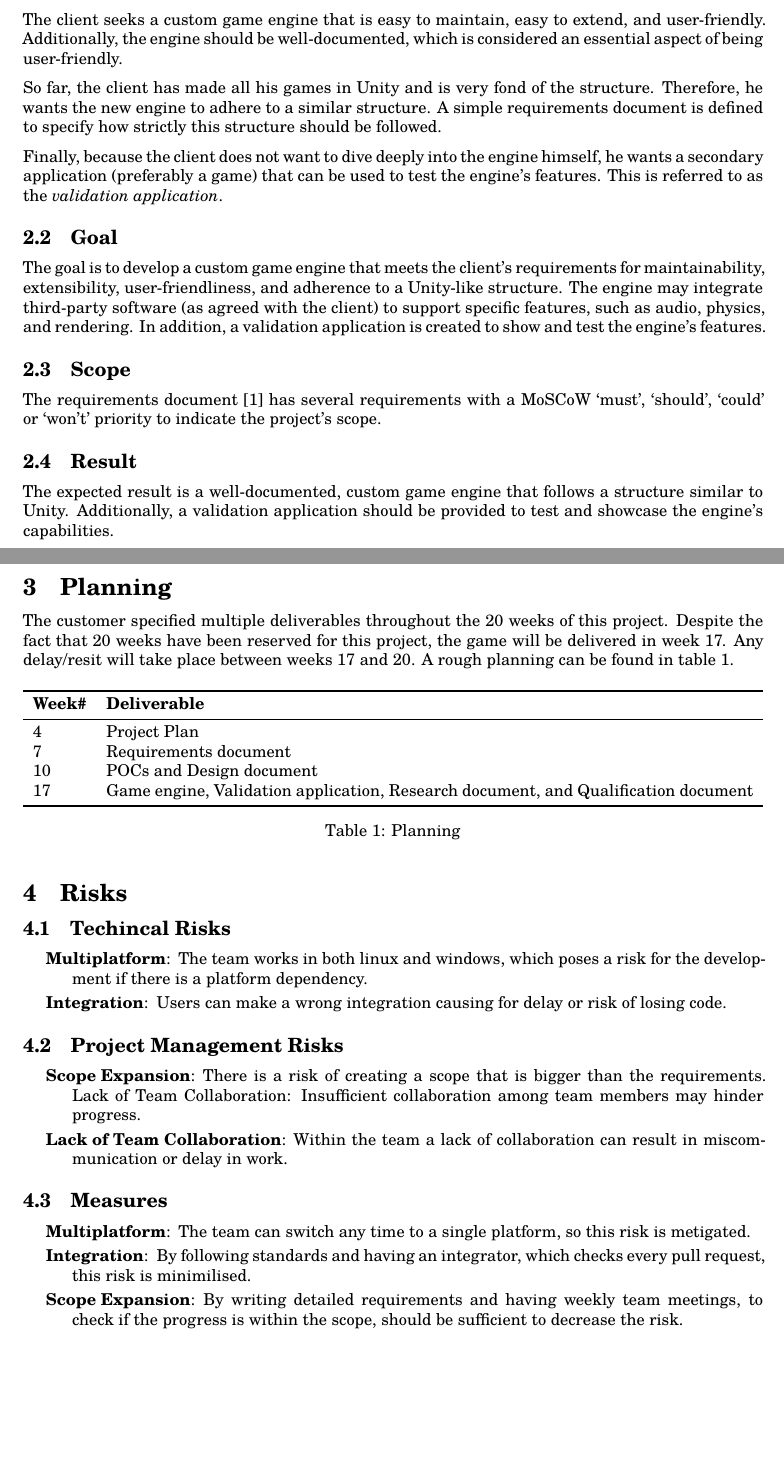
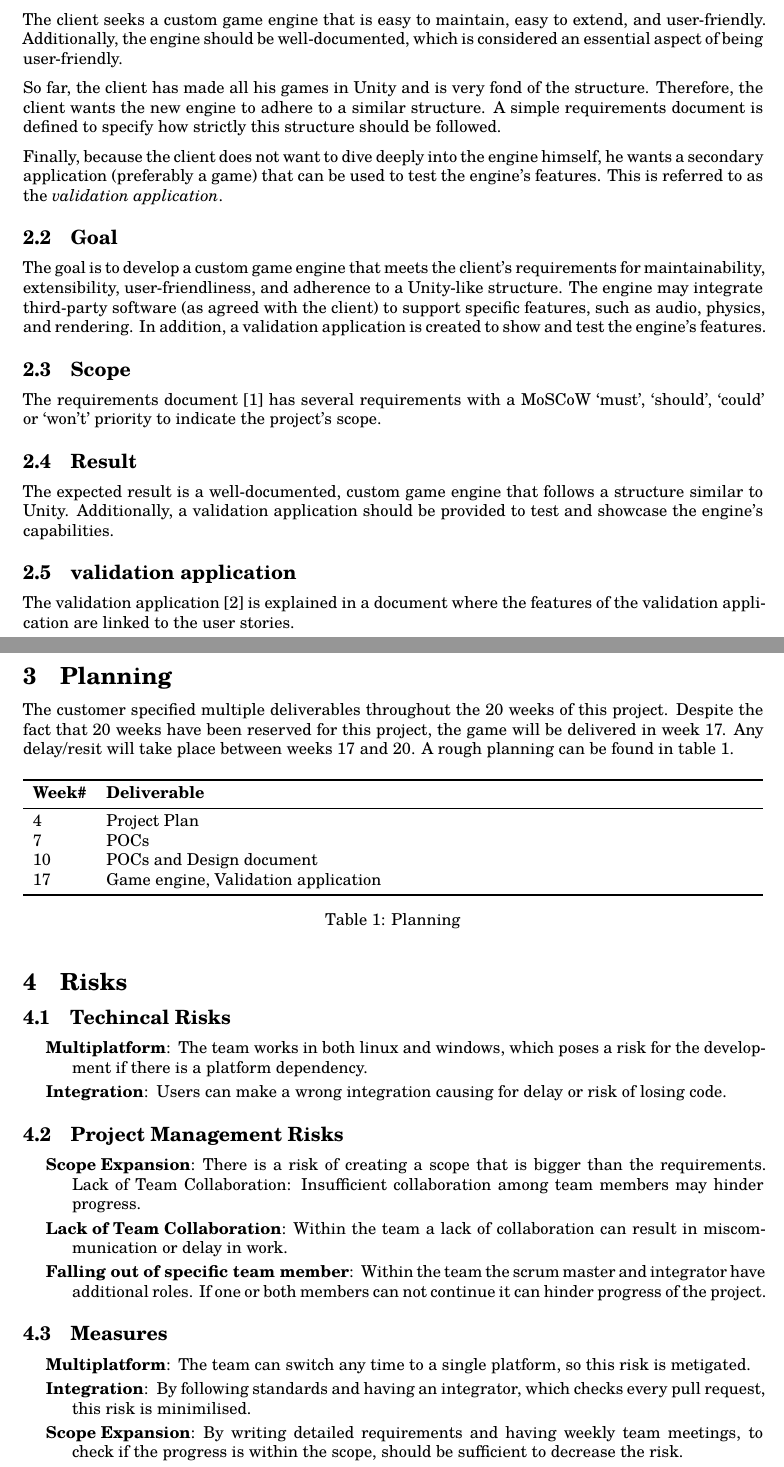
Before and after one commit to lonkaars/crepe-docs, a LaTeX document (plan.tex): two parts of pages 3 and 4 of 8 before the commit and two parts of pages 4 and 5 of 9 after it, joined at a grey line, cut so that both start at the same text, the shorter picture padded with empty space. Compiled offline with XeLaTeX; a missing font is replaced by an installed copy or a similar font.

Commit message:
added some feedback

```diff
--- a/plan.tex
+++ b/plan.tex
@@ -45,7 +31,7 @@ user-friendly. Additionally, the engine should be well-documented, which is
 considered an essential aspect of being user-friendly.
 
 So far, the client has made all his games in Unity and is very fond of the structure.
-Therefore, he wants the new engine to adhere to a similar structure. A simple
+Therefore, the client wants the new engine to adhere to a similar structure. A simple
 requirements document is defined to specify how strictly this structure should be
 followed.
 
@@ -62,6 +48,10 @@ The requirements document \autocite{crepe:requirements} has several requirements
 
 The expected result is a well-documented, custom game engine that follows a structure similar to Unity. Additionally, a validation application should be provided to test and showcase the engine's capabilities.
 
+\subsection{validation application}
+
+The validation application \autocite{crepe:validation-application} is explained in a document where the features of the validation application are linked to the user stories.
+
 \section{Planning}
 
 The customer specified multiple deliverables throughout the 20 weeks of this project. Despite the fact that 20 weeks have been reserved for this project, the game will be delivered in week 17. Any delay/resit will take place between weeks 17 and 20. A rough planning can be found in \cref{tab:planning}.
@@ -72,10 +62,9 @@ The customer specified multiple deliverables throughout the 20 weeks of this pro
 		\textbf{Week\#} & \textbf{Deliverable}\\
 		\midrule
 		4 & Project Plan\\
-		7 & Requirements document\\
+		7 & POCs\\
 		10 & POCs and Design document\\
-		17 & Game engine, Validation application, Research document, and Qualification
-		document\\
+		17 & Game engine, Validation application\\
 		\bottomrule
 	\end{tabularx}
 	\caption{Planning}
@@ -100,6 +89,7 @@ The customer specified multiple deliverables throughout the 20 weeks of this pro
 		requirements. Lack of Team Collaboration: Insufficient collaboration among team
 		members may hinder progress.
 	\item[Lack of Team Collaboration] Within the team a lack of collaboration can result in miscommunication or delay in work.
+	\item[Falling out of specific team member] Within the team the scrum master and integrator have additional roles. If one or both members can not continue it can hinder progress of the project.
 \end{description}
 
 \subsection{Measures}
```
Also changed, not shown: sources.bib (+7 -0 lines), plan.tex (20 more changed lines).
